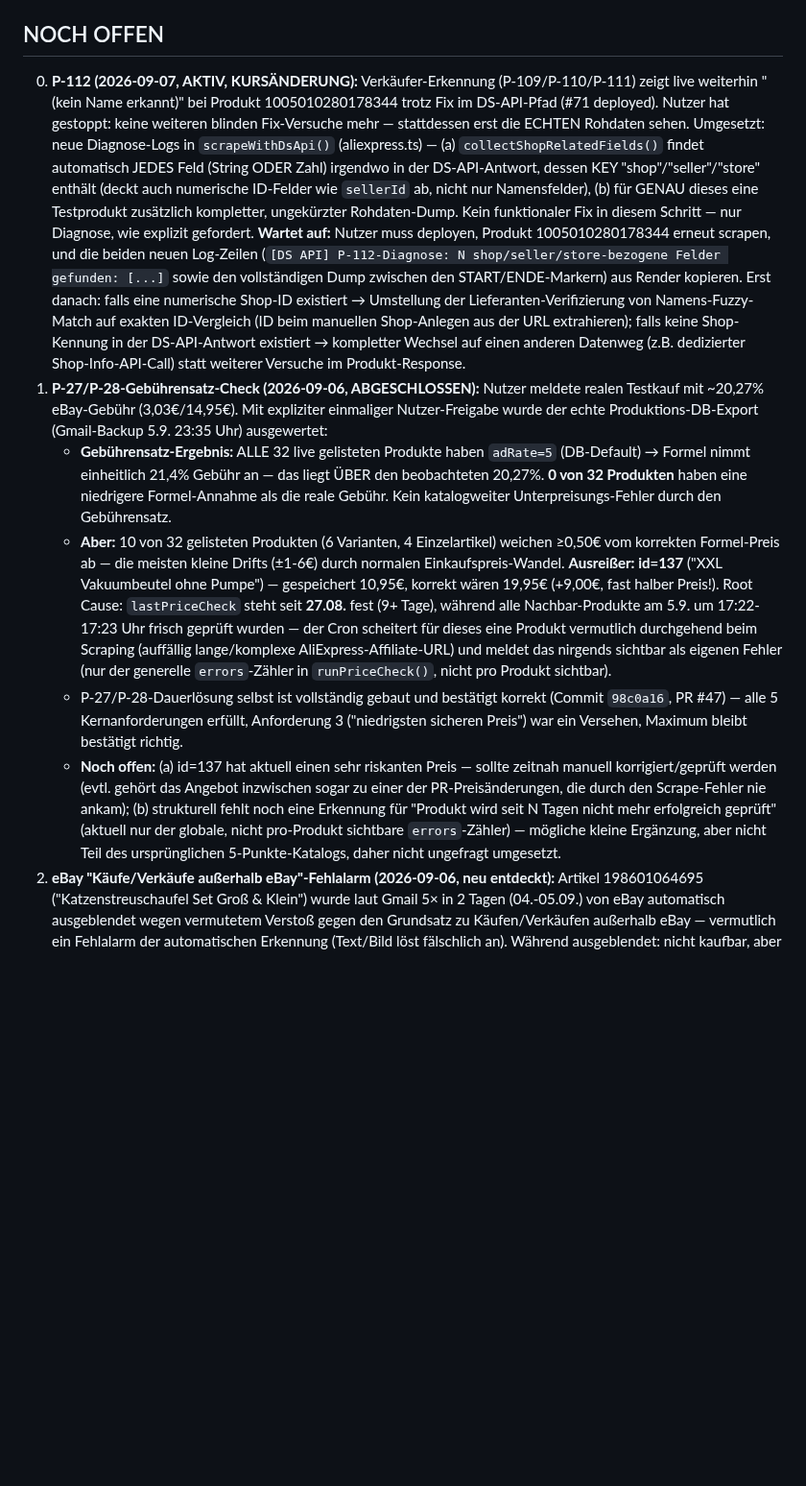
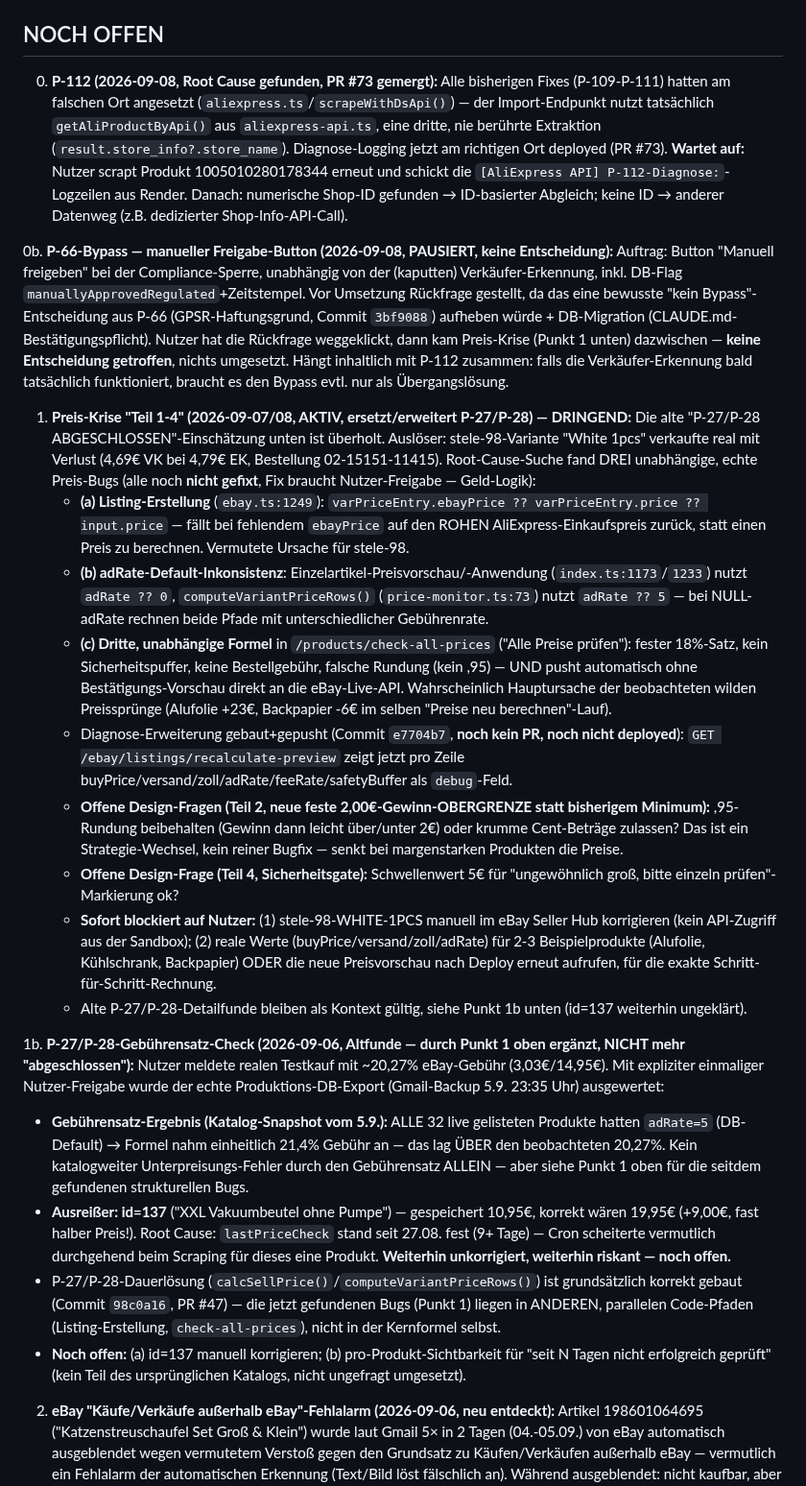
Before and after one commit to contact-e-stele/stele-e-transfer, a Markdown page: task.md, the part around the change. Shown at 96% size. GitHub-like rendering; blank space fills up the shorter version.

Commit message:
task.md: Gesamtübersicht aktualisiert (P-112, P-66-Bypass, Preis-Krise)
Alte P-27/P-28-"ABGESCHLOSSEN"-Notiz war überholt — seitdem drei neue,
konkrete Preis-Bugs gefunden (ebay.ts:1249 Fallback auf rohen EK-Preis,
adRate-Default-Inkonsistenz 0 vs 5, dritte Formel in check-all-prices mit
automatischem Live-Push). P-112-Eintrag auf aktuellen Stand (Root Cause
gefunden, PR #73 gemergt) gebracht. P-66-Bypass-Anfrage als pausiert/
unentschieden dokumentiert.

Co-Authored-By: Claude Sonnet 5 <noreply@anthropic.com>
Claude-Session: https://claude.ai/code/session_01VRXkfjDH3DT8WEmhCA4bJA

```diff
--- a/task.md
+++ b/task.md
@@ -4,12 +4,25 @@
 > Architektur-Details: `docs/ARCHITECTURE.md`.
 
 ## NOCH OFFEN
-0. **P-112 (2026-09-07, AKTIV, KURSÄNDERUNG):** Verkäufer-Erkennung (P-109/P-110/P-111) zeigt live weiterhin "(kein Name erkannt)" bei Produkt 1005010280178344 trotz Fix im DS-API-Pfad (#71 deployed). Nutzer hat gestoppt: keine weiteren blinden Fix-Versuche mehr — stattdessen erst die ECHTEN Rohdaten sehen. Umgesetzt: neue Diagnose-Logs in `scrapeWithDsApi()` (aliexpress.ts) — (a) `collectShopRelatedFields()` findet automatisch JEDES Feld (String ODER Zahl) irgendwo in der DS-API-Antwort, dessen KEY "shop"/"seller"/"store" enthält (deckt auch numerische ID-Felder wie `sellerId` ab, nicht nur Namensfelder), (b) für GENAU dieses eine Testprodukt zusätzlich kompletter, ungekürzter Rohdaten-Dump. Kein funktionaler Fix in diesem Schritt — nur Diagnose, wie explizit gefordert. **Wartet auf:** Nutzer muss deployen, Produkt 1005010280178344 erneut scrapen, und die beiden neuen Log-Zeilen (`[DS API] P-112-Diagnose: N shop/seller/store-bezogene Felder gefunden: [...]` sowie den vollständigen Dump zwischen den START/ENDE-Markern) aus Render kopieren. Erst danach: falls eine numerische Shop-ID existiert → Umstellung der Lieferanten-Verifizierung von Namens-Fuzzy-Match auf exakten ID-Vergleich (ID beim manuellen Shop-Anlegen aus der URL extrahieren); falls keine Shop-Kennung in der DS-API-Antwort existiert → kompletter Wechsel auf einen anderen Datenweg (z.B. dedizierter Shop-Info-API-Call) statt weiterer Versuche im Produkt-Response.
-1. **P-27/P-28-Gebührensatz-Check (2026-09-06, ABGESCHLOSSEN):** Nutzer meldete realen Testkauf mit ~20,27% eBay-Gebühr (3,03€/14,95€). Mit expliziter einmaliger Nutzer-Freigabe wurde der echte Produktions-DB-Export (Gmail-Backup 5.9. 23:35 Uhr) ausgewertet:
-   - **Gebührensatz-Ergebnis:** ALLE 32 live gelisteten Produkte haben `adRate=5` (DB-Default) → Formel nimmt einheitlich 21,4% Gebühr an — das liegt ÜBER den beobachteten 20,27%. **0 von 32 Produkten** haben eine niedrigere Formel-Annahme als die reale Gebühr. Kein katalogweiter Unterpreisungs-Fehler durch den Gebührensatz.
-   - **Aber:** 10 von 32 gelisteten Produkten (6 Varianten, 4 Einzelartikel) weichen ≥0,50€ vom korrekten Formel-Preis ab — die meisten kleine Drifts (±1-6€) durch normalen Einkaufspreis-Wandel. **Ausreißer: id=137** ("XXL Vakuumbeutel ohne Pumpe") — gespeichert 10,95€, korrekt wären 19,95€ (+9,00€, fast halber Preis!). Root Cause: `lastPriceCheck` steht seit **27.08.** fest (9+ Tage), während alle Nachbar-Produkte am 5.9. um 17:22-17:23 Uhr frisch geprüft wurden — der Cron scheitert für dieses eine Produkt vermutlich durchgehend beim Scraping (auffällig lange/komplexe AliExpress-Affiliate-URL) und meldet das nirgends sichtbar als eigenen Fehler (nur der generelle `errors`-Zähler in `runPriceCheck()`, nicht pro Produkt sichtbar).
-   - P-27/P-28-Dauerlösung selbst ist vollständig gebaut und bestätigt korrekt (Commit `98c0a16`, PR #47) — alle 5 Kernanforderungen erfüllt, Anforderung 3 ("niedrigsten sicheren Preis") war ein Versehen, Maximum bleibt bestätigt richtig.
-   - **Noch offen:** (a) id=137 hat aktuell einen sehr riskanten Preis — sollte zeitnah manuell korrigiert/geprüft werden (evtl. gehört das Angebot inzwischen sogar zu einer der PR-Preisänderungen, die durch den Scrape-Fehler nie ankam); (b) strukturell fehlt noch eine Erkennung für "Produkt wird seit N Tagen nicht mehr erfolgreich geprüft" (aktuell nur der globale, nicht pro-Produkt sichtbare `errors`-Zähler) — mögliche kleine Ergänzung, aber nicht Teil des ursprünglichen 5-Punkte-Katalogs, daher nicht ungefragt umgesetzt.
+0. **P-112 (2026-09-08, Root Cause gefunden, PR #73 gemergt):** Alle bisherigen Fixes (P-109-P-111) hatten am falschen Ort angesetzt (`aliexpress.ts`/`scrapeWithDsApi()`) — der Import-Endpunkt nutzt tatsächlich `getAliProductByApi()` aus `aliexpress-api.ts`, eine dritte, nie berührte Extraktion (`result.store_info?.store_name`). Diagnose-Logging jetzt am richtigen Ort deployed (PR #73). **Wartet auf:** Nutzer scrapt Produkt 1005010280178344 erneut und schickt die `[AliExpress API] P-112-Diagnose:`-Logzeilen aus Render. Danach: numerische Shop-ID gefunden → ID-basierter Abgleich; keine ID → anderer Datenweg (z.B. dedizierter Shop-Info-API-Call).
+
+0b. **P-66-Bypass — manueller Freigabe-Button (2026-09-08, PAUSIERT, keine Entscheidung):** Auftrag: Button "Manuell freigeben" bei der Compliance-Sperre, unabhängig von der (kaputten) Verkäufer-Erkennung, inkl. DB-Flag `manuallyApprovedRegulated`+Zeitstempel. Vor Umsetzung Rückfrage gestellt, da das eine bewusste "kein Bypass"-Entscheidung aus P-66 (GPSR-Haftungsgrund, Commit `3bf9088`) aufheben würde + DB-Migration (CLAUDE.md-Bestätigungspflicht). Nutzer hat die Rückfrage weggeklickt, dann kam Preis-Krise (Punkt 1 unten) dazwischen — **keine Entscheidung getroffen**, nichts umgesetzt. Hängt inhaltlich mit P-112 zusammen: falls die Verkäufer-Erkennung bald tatsächlich funktioniert, braucht es den Bypass evtl. nur als Übergangslösung.
+
+1. **Preis-Krise "Teil 1-4" (2026-09-07/08, AKTIV, ersetzt/erweitert P-27/P-28) — DRINGEND:** Die alte "P-27/P-28 ABGESCHLOSSEN"-Einschätzung unten ist überholt. Auslöser: stele-98-Variante "White 1pcs" verkaufte real mit Verlust (4,69€ VK bei 4,79€ EK, Bestellung 02-15151-11415). Root-Cause-Suche fand DREI unabhängige, echte Preis-Bugs (alle noch **nicht gefixt**, Fix braucht Nutzer-Freigabe — Geld-Logik):
+   - **(a) Listing-Erstellung** (`ebay.ts:1249`): `varPriceEntry.ebayPrice ?? varPriceEntry.price ?? input.price` — fällt bei fehlendem `ebayPrice` auf den ROHEN AliExpress-Einkaufspreis zurück, statt einen Preis zu berechnen. Vermutete Ursache für stele-98.
+   - **(b) adRate-Default-Inkonsistenz**: Einzelartikel-Preisvorschau/-Anwendung (`index.ts:1173`/`1233`) nutzt `adRate ?? 0`, `computeVariantPriceRows()` (`price-monitor.ts:73`) nutzt `adRate ?? 5` — bei NULL-adRate rechnen beide Pfade mit unterschiedlicher Gebührenrate.
+   - **(c) Dritte, unabhängige Formel** in `/products/check-all-prices` ("Alle Preise prüfen"): fester 18%-Satz, kein Sicherheitspuffer, keine Bestellgebühr, falsche Rundung (kein ,95) — UND pusht automatisch ohne Bestätigungs-Vorschau direkt an die eBay-Live-API. Wahrscheinlich Hauptursache der beobachteten wilden Preissprünge (Alufolie +23€, Backpapier -6€ im selben "Preise neu berechnen"-Lauf).
+   - Diagnose-Erweiterung gebaut+gepusht (Commit `e7704b7`, **noch kein PR, noch nicht deployed**): `GET /ebay/listings/recalculate-preview` zeigt jetzt pro Zeile buyPrice/versand/zoll/adRate/feeRate/safetyBuffer als `debug`-Feld.
+   - **Offene Design-Fragen (Teil 2, neue feste 2,00€-Gewinn-OBERGRENZE statt bisherigem Minimum):** ,95-Rundung beibehalten (Gewinn dann leicht über/unter 2€) oder krumme Cent-Beträge zulassen? Das ist ein Strategie-Wechsel, kein reiner Bugfix — senkt bei margenstarken Produkten die Preise.
+   - **Offene Design-Frage (Teil 4, Sicherheitsgate):** Schwellenwert 5€ für "ungewöhnlich groß, bitte einzeln prüfen"-Markierung ok?
+   - **Sofort blockiert auf Nutzer:** (1) stele-98-WHITE-1PCS manuell im eBay Seller Hub korrigieren (kein API-Zugriff aus der Sandbox); (2) reale Werte (buyPrice/versand/zoll/adRate) für 2-3 Beispielprodukte (Alufolie, Kühlschrank, Backpapier) ODER die neue Preisvorschau nach Deploy erneut aufrufen, für die exakte Schritt-für-Schritt-Rechnung.
+   - Alte P-27/P-28-Detailfunde bleiben als Kontext gültig, siehe Punkt 1b unten (id=137 weiterhin ungeklärt).
+
+1b. **P-27/P-28-Gebührensatz-Check (2026-09-06, Altfunde — durch Punkt 1 oben ergänzt, NICHT mehr "abgeschlossen"):** Nutzer meldete realen Testkauf mit ~20,27% eBay-Gebühr (3,03€/14,95€). Mit expliziter einmaliger Nutzer-Freigabe wurde der echte Produktions-DB-Export (Gmail-Backup 5.9. 23:35 Uhr) ausgewertet:
+   - **Gebührensatz-Ergebnis (Katalog-Snapshot vom 5.9.):** ALLE 32 live gelisteten Produkte hatten `adRate=5` (DB-Default) → Formel nahm einheitlich 21,4% Gebühr an — das lag ÜBER den beobachteten 20,27%. Kein katalogweiter Unterpreisungs-Fehler durch den Gebührensatz ALLEIN — aber siehe Punkt 1 oben für die seitdem gefundenen strukturellen Bugs.
+   - **Ausreißer: id=137** ("XXL Vakuumbeutel ohne Pumpe") — gespeichert 10,95€, korrekt wären 19,95€ (+9,00€, fast halber Preis!). Root Cause: `lastPriceCheck` stand seit 27.08. fest (9+ Tage) — Cron scheiterte vermutlich durchgehend beim Scraping für dieses eine Produkt. **Weiterhin unkorrigiert, weiterhin riskant — noch offen.**
+   - P-27/P-28-Dauerlösung (`calcSellPrice()`/`computeVariantPriceRows()`) ist grundsätzlich korrekt gebaut (Commit `98c0a16`, PR #47) — die jetzt gefundenen Bugs (Punkt 1) liegen in ANDEREN, parallelen Code-Pfaden (Listing-Erstellung, `check-all-prices`), nicht in der Kernformel selbst.
+   - **Noch offen:** (a) id=137 manuell korrigieren; (b) pro-Produkt-Sichtbarkeit für "seit N Tagen nicht erfolgreich geprüft" (kein Teil des ursprünglichen Katalogs, nicht ungefragt umgesetzt).
 2. **eBay "Käufe/Verkäufe außerhalb eBay"-Fehlalarm (2026-09-06, neu entdeckt):** Artikel 198601064695 ("Katzenstreuschaufel Set Groß & Klein") wurde laut Gmail 5× in 2 Tagen (04.-05.09.) von eBay automatisch ausgeblendet wegen vermutetem Verstoß gegen den Grundsatz zu Käufen/Verkäufen außerhalb eBay — vermutlich ein Fehlalarm der automatischen Erkennung (Text/Bild löst fälschlich an). Während ausgeblendet: nicht kaufbar, aber auch keine Angebotsgebühr. Noch nicht untersucht, welcher Listing-Inhalt den Trigger auslöst — separates Thema von P-27/P-28.
 3. Live-Test-Bestätigung ausstehend für PR #63 (P-100/P-101, gemergt) — mind. eine der 8 betroffenen Bestellungen (z.B. Caner San) soll nach dem Fix einen Bewertungsbitte-Entwurf oder eine P-99-Warnung zeigen
 4. GPSR structured fields — `ae_store_info` liefert nur den Shop-Namen; Hersteller-Adressdaten (Name/Adresse/Stadt/E-Mail/Telefon) werden nicht automatisch aus der API-Antwort geparst → GPSR-Felder bleiben manuelle Pflege im Produkte-Tab
```
